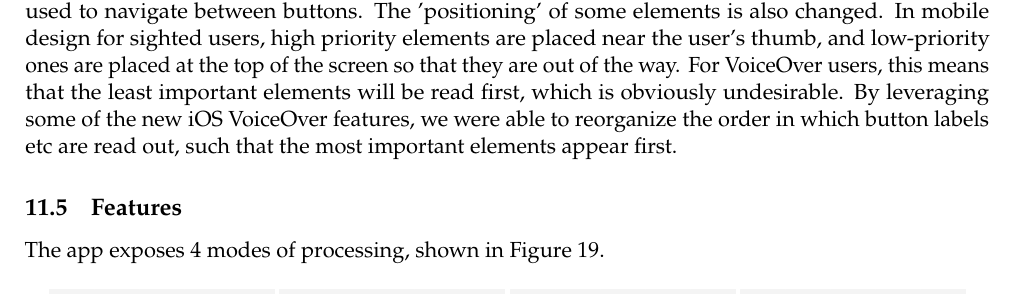
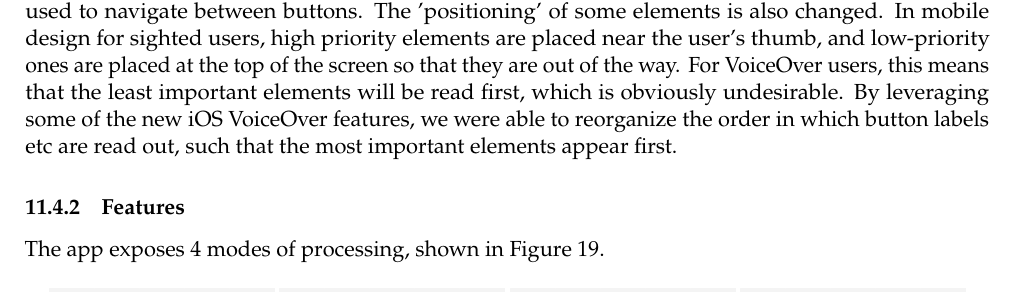
Before and after one commit to vizia-fydp/W22-GENE-404-Final-Report, a LaTeX document (report.tex): part of page 36 of 71, cut so that both start at the same text. Compiled offline with pdfLaTeX.

Commit message:
finishing touches

```diff
--- a/report.tex
+++ b/report.tex
@@ -717,7 +717,7 @@ We also updated the playback screen to function as a modal \cite{apple-modals},
 
 Finally, the app has full-featured VoiceOver support, using Apple's latest accessibility features. This means that although the main screen has a carousel of buttons, a user interacting with it using VoiceOver will 'see' it as a series of stacked buttons which they can iterate through as though it was a list. Some features targeted towards sighted users are ignored by VoiceOver, such as the arrow buttons used to navigate between buttons. The 'positioning' of some elements is also changed. In mobile design for sighted users, high priority elements are placed near the user's thumb, and low-priority ones are placed at the top of the screen so that they are out of the way. For VoiceOver users, this means that the least important elements will be read first, which is obviously undesirable. By leveraging some of the new iOS VoiceOver features, we were able to reorganize the order in which button labels etc are read out, such that the most important elements appear first.
 
-\subsection{Features}
+\subsubsection{Features}
 The app exposes 4 modes of processing, shown in Figure \ref{fig:app_features}.
 \begin{figure}[H]
 \centering
```
